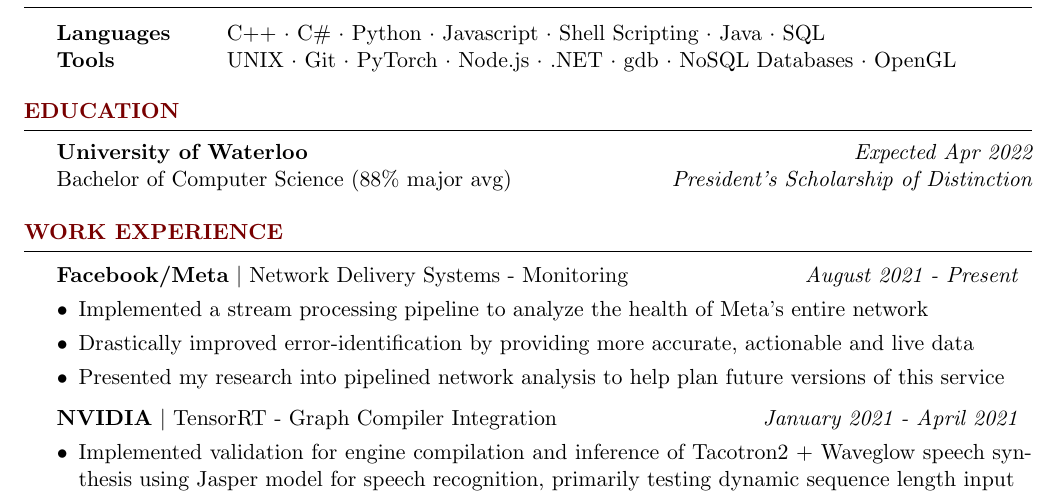
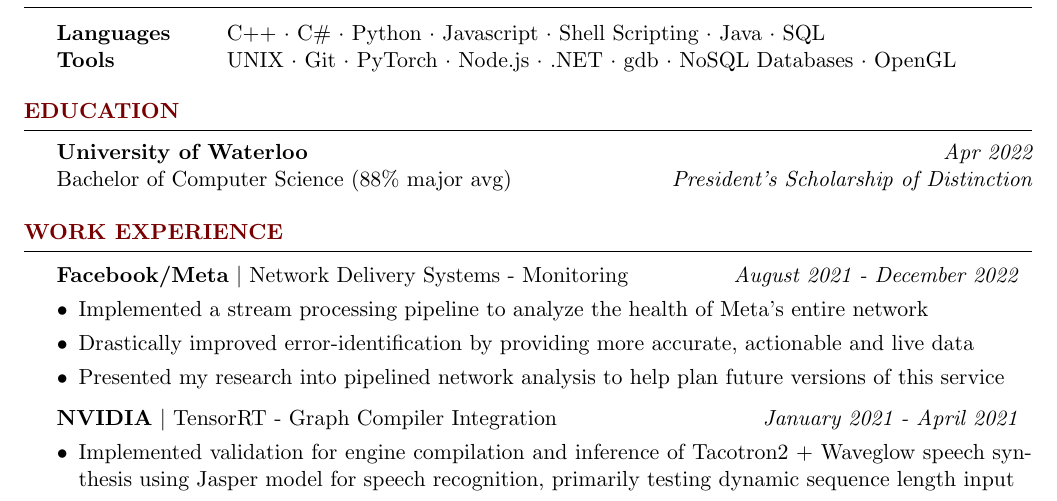
Before and after one commit to wbhildeb/Resume, a LaTeX CV (resume.tex): part of page 1 of 2, cut so that both start at the same text. Compiled offline with pdfLaTeX.

Commit message:
Update end-times for school and internship

```diff
--- a/resume.tex
+++ b/resume.tex
@@ -68,7 +68,7 @@
 
 \begin{rSection}{Education}
 
-    {\bf University of Waterloo} \hfill {\em Expected Apr 2022} \\
+    {\bf University of Waterloo} \hfill {\em Apr 2022} \\
     Bachelor of Computer Science (88\% major avg) \hfill {\em President's Scholarship of Distinction}
 
 \end{rSection}
@@ -81,7 +81,7 @@
     \begin{workexperience}
         {Facebook/Meta}
         {Network Delivery Systems - Monitoring}
-        {August 2021 - Present}
+        {August 2021 - December 2022}
         {
             \item Implemented a stream processing pipeline to analyze the health of Meta's entire network
             \item Drastically improved error-identification by providing more accurate, actionable and live data
```
Also changed, not shown: resume.pdf.
